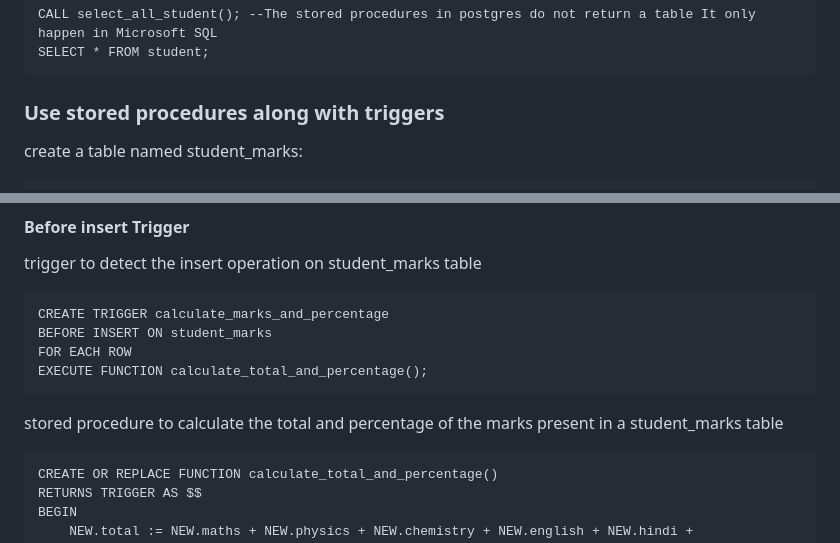
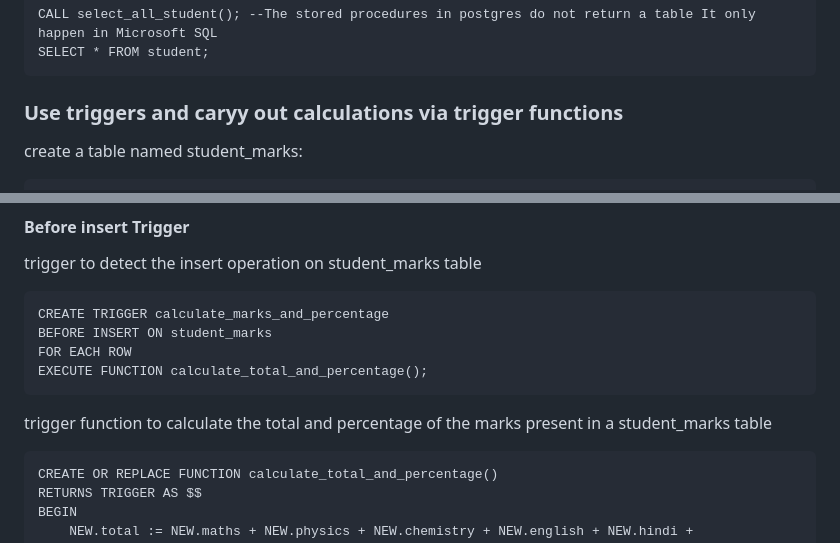
Before and after one commit to aryan68125/iqinfinite_tasks, a Markdown page: README.md, 2 parts joined by grey strips. GitHub-like rendering.

Commit message:
Postgres : create table, insert, update, select_all, delete, stored_procedures, triggers

````diff
--- a/README.md
+++ b/README.md
@@ -214,7 +214,7 @@ CALL delete_student(7);
 CALL select_all_student(); --The stored procedures in postgres do not return a table It only happen in Microsoft SQL
 SELECT * FROM student;
 ```
-### Use stored procedures along with triggers
+### Use triggers and caryy out calculations via trigger functions
 create a table named student_marks:
 ```
 CREATE TABLE IF NOT EXISTS student_marks (
@@ -238,7 +238,7 @@ BEFORE INSERT ON student_marks
 FOR EACH ROW
 EXECUTE FUNCTION calculate_total_and_percentage();
 ```
-stored procedure to calculate the total and percentage of the marks present in a student_marks table
+trigger function to calculate the total and percentage of the marks present in a student_marks table
 ```
 CREATE OR REPLACE FUNCTION calculate_total_and_percentage()
 RETURNS TRIGGER AS $$
````
